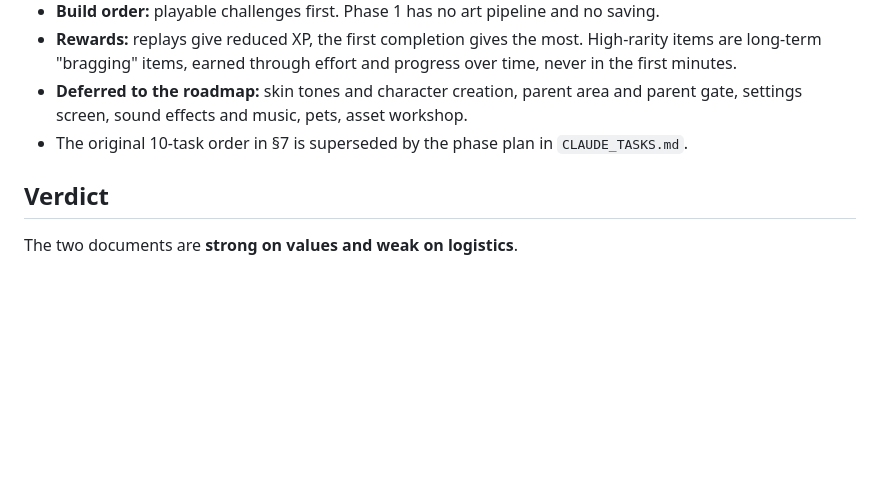
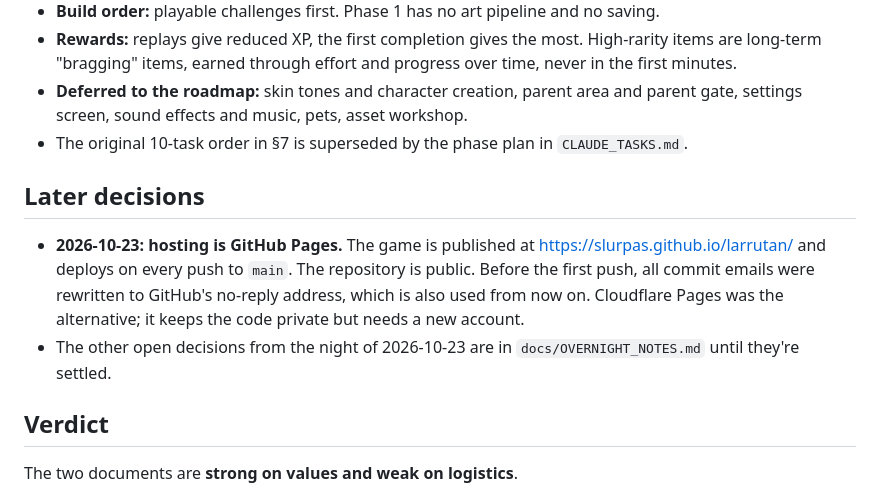
Before and after one commit to Slurpas/larrutan, a Markdown page: docs/REVIEW.md, the part around the change. GitHub-like rendering; blank space fills up the shorter version.

Commit message:
Record the hosting decision
Co-Authored-By: Claude Opus 5.5 <noreply@anthropic.com>

```diff
--- a/docs/REVIEW.md
+++ b/docs/REVIEW.md
@@ -12,6 +12,11 @@
 - **Rewards:** replays give reduced XP, the first completion gives the most. High-rarity items are long-term "bragging" items, earned through effort and progress over time, never in the first minutes.
 - **Deferred to the roadmap:** skin tones and character creation, parent area and parent gate, settings screen, sound effects and music, pets, asset workshop.
 - The original 10-task order in §7 is superseded by the phase plan in `CLAUDE_TASKS.md`.
+
+## Later decisions
+
+- **2026-10-23: hosting is GitHub Pages.** The game is published at https://slurpas.github.io/larrutan/ and deploys on every push to `main`. The repository is public. Before the first push, all commit emails were rewritten to GitHub's no-reply address, which is also used from now on. Cloudflare Pages was the alternative; it keeps the code private but needs a new account.
+- The other open decisions from the night of 2026-10-23 are in `docs/OVERNIGHT_NOTES.md` until they're settled.
 
 ## Verdict
 
```
